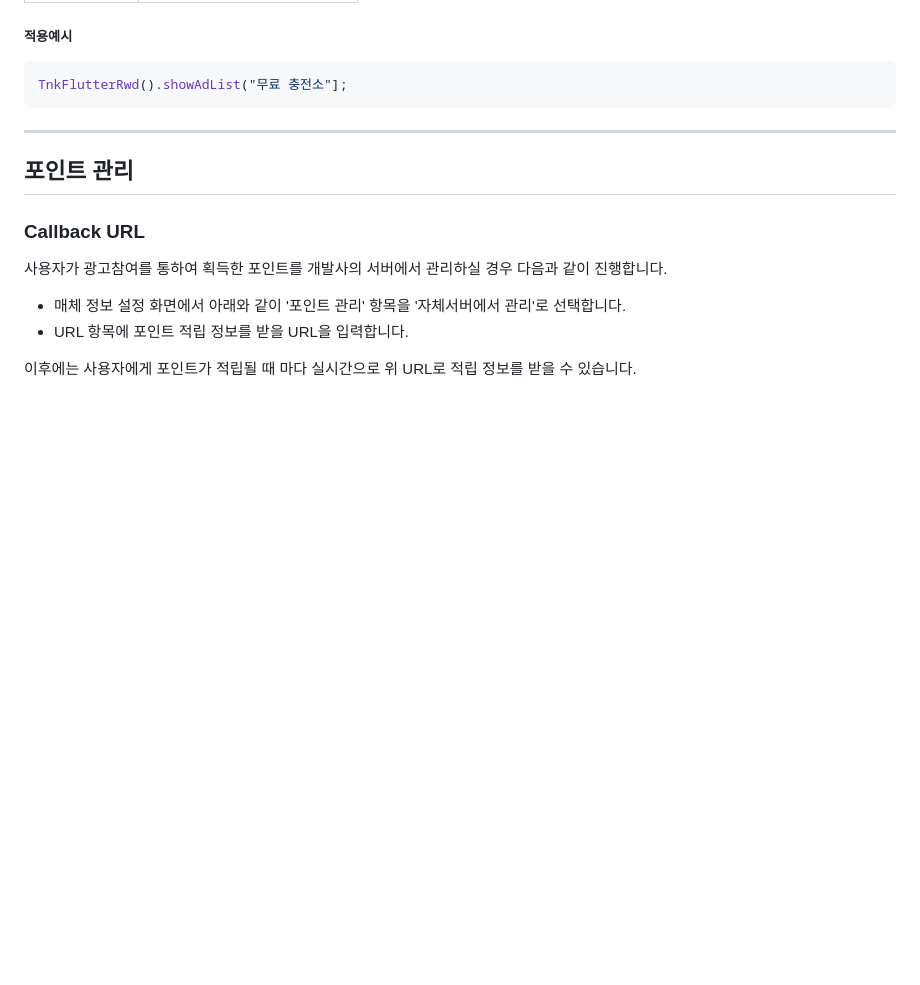
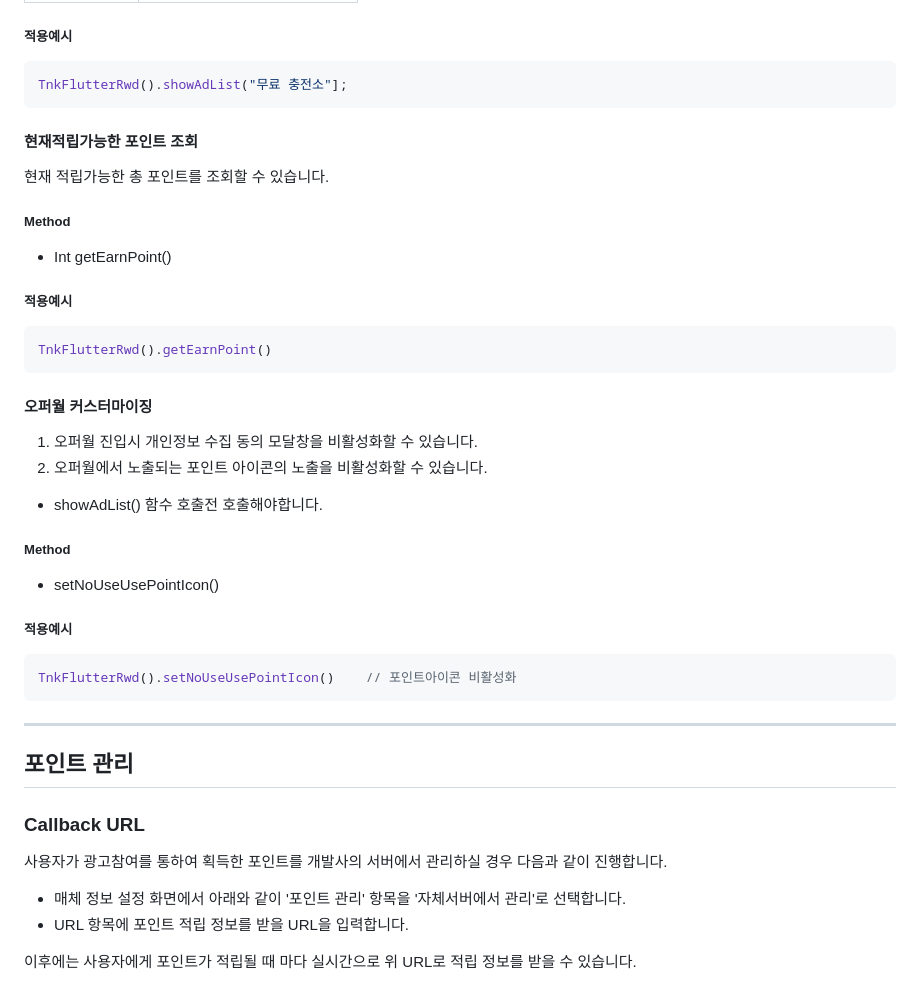
Before and after one commit to tnkfactory/tnk_flutter_rwd_plugin, a Markdown page: guide_android.md, the part around the change. GitHub-like rendering; blank space fills up the shorter version.

````diff
--- a/guide_android.md
+++ b/guide_android.md
@@ -243,6 +243,38 @@ TnkSession 클래스가 제공하는 메소드로서 광고 목록 화면을 띄
 TnkFlutterRwd().showAdList("무료 충전소"];
 ```
 
+#### 현재적립가능한 포인트 조회
+
+현재 적립가능한 총 포인트를 조회할 수 있습니다.
+
+##### Method
+
+- Int getEarnPoint()
+
+##### 적용예시
+```dart
+TnkFlutterRwd().getEarnPoint()
+```
+
+
+
+#### 오퍼월 커스터마이징
+
+1. 오퍼월 진입시 개인정보 수집 동의 모달창을 비활성화할 수 있습니다.
+2. 오퍼월에서 노출되는 포인트 아이콘의 노출을 비활성화할 수 있습니다.
+
+* showAdList() 함수 호출전 호출해야합니다.
+
+##### Method
+
+- setNoUseUsePointIcon()
+
+##### 적용예시
+```dart
+TnkFlutterRwd().setNoUseUsePointIcon()    // 포인트아이콘 비활성화
+```
+
+
 ---
 ## 포인트 관리
 
````
